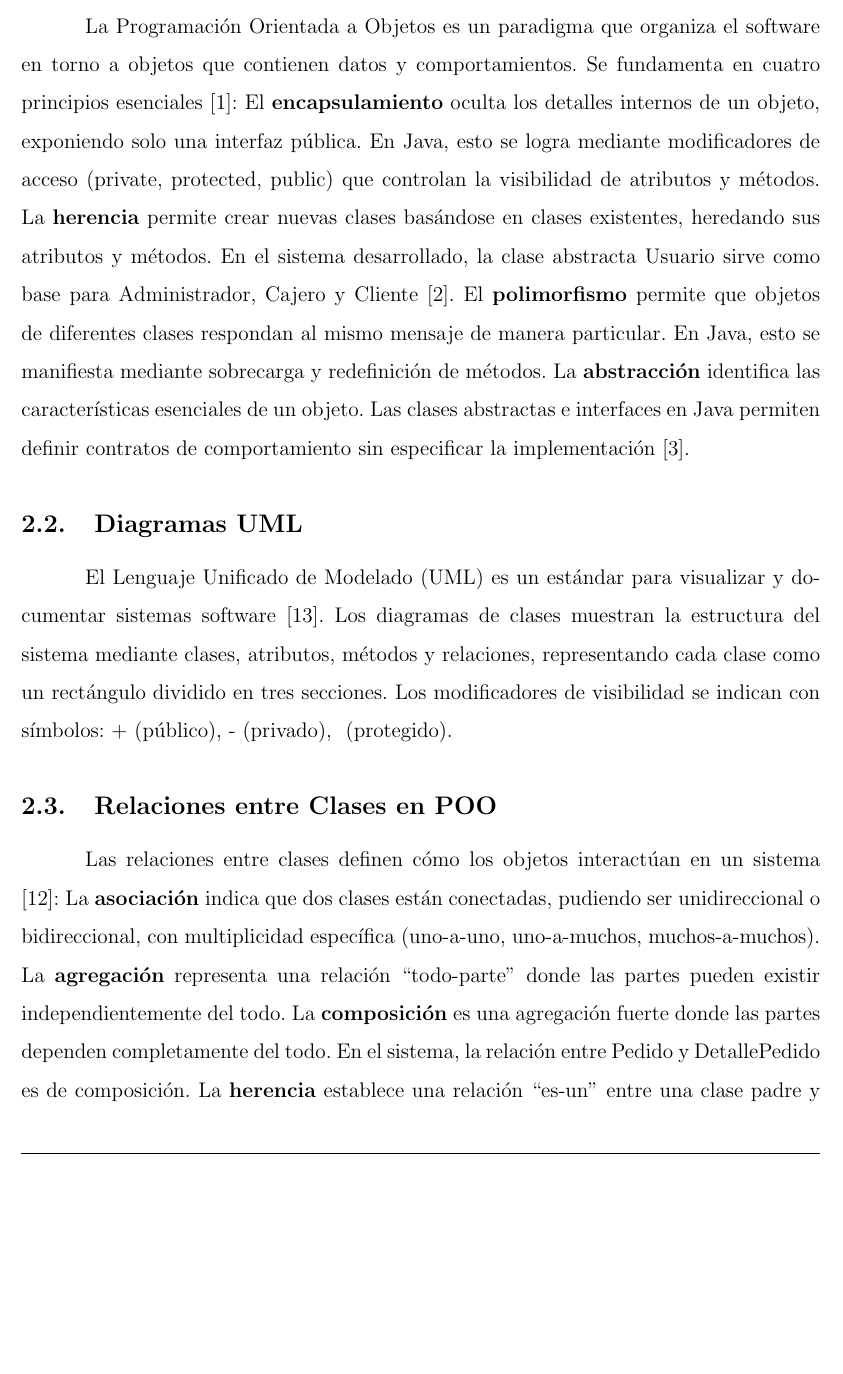
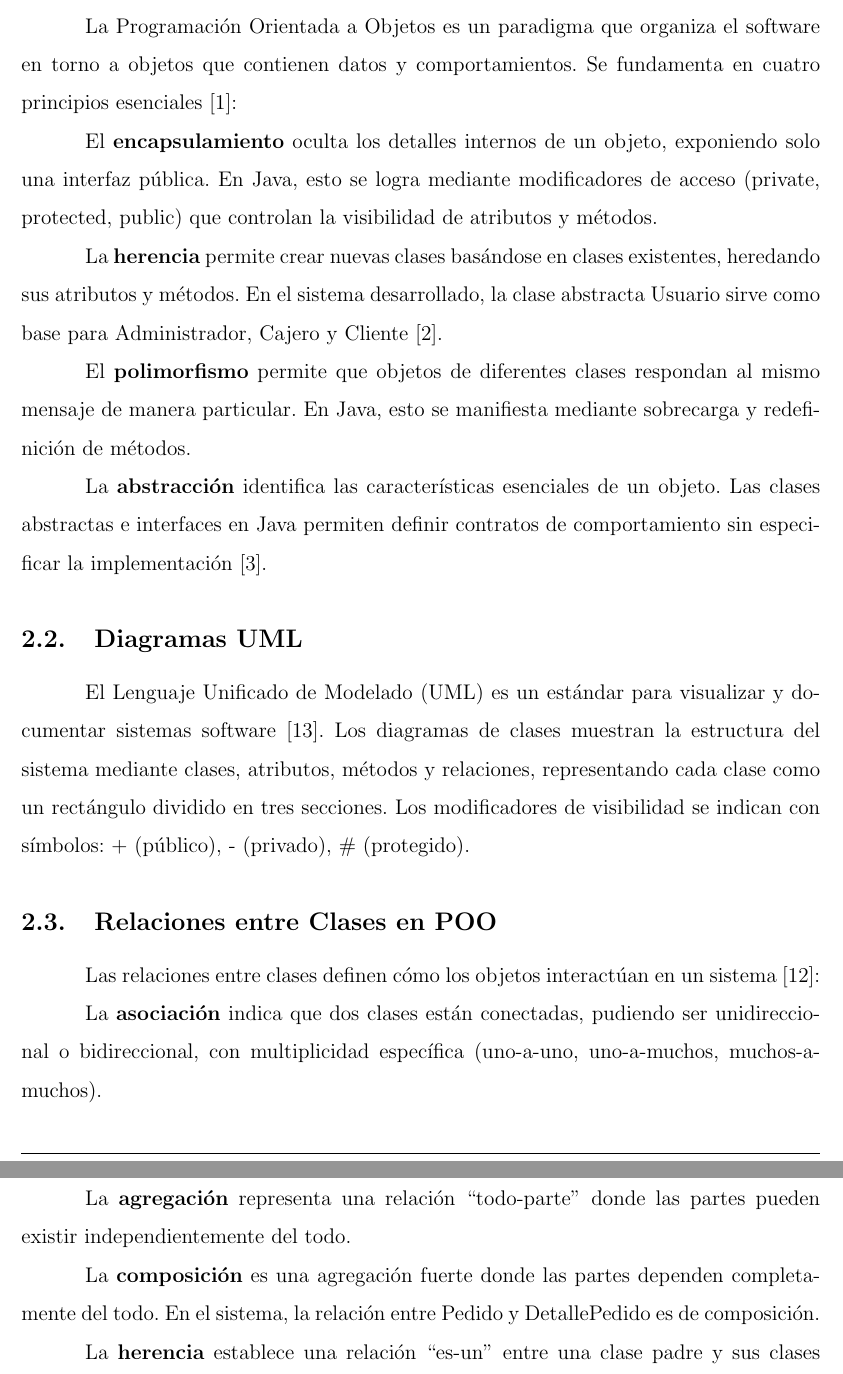
Before and after one commit to xnoxyx0yhox-gif/latex-test, a LaTeX document (main.tex): part of page 5 of 33 before the commit and two parts of pages 5 and 6 of 33 after it, the two joined at a grey line, cut so that both start at the same text, the shorter picture padded with empty space. Compiled offline with pdfLaTeX.

Commit message:
Update main.tex

```diff
--- a/main.tex
+++ b/main.tex
@@ -98,35 +98,61 @@ El sistema ``Sistema de Gestión de Cafetín'' permite gestionar tres tipos de u
 \subsection{Programación Orientada a Objetos (POO)}
 
 La Programación Orientada a Objetos es un paradigma que organiza el software en torno a objetos que contienen datos y comportamientos. Se fundamenta en cuatro principios esenciales \cite{booch2007}:
+
 El \textbf{encapsulamiento} oculta los detalles internos de un objeto, exponiendo solo una interfaz pública. En Java, esto se logra mediante modificadores de acceso (private, protected, public) que controlan la visibilidad de atributos y métodos.
+
 La \textbf{herencia} permite crear nuevas clases basándose en clases existentes, heredando sus atributos y métodos. En el sistema desarrollado, la clase abstracta Usuario sirve como base para Administrador, Cajero y Cliente \cite{bloch2018}.
+
 El \textbf{polimorfismo} permite que objetos de diferentes clases respondan al mismo mensaje de manera particular. En Java, esto se manifiesta mediante sobrecarga y redefinición de métodos.
+
 La \textbf{abstracción} identifica las características esenciales de un objeto. Las clases abstractas e interfaces en Java permiten definir contratos de comportamiento sin especificar la implementación \cite{martin2008}.
 
 \subsection{Diagramas UML}
 
-El Lenguaje Unificado de Modelado (UML) es un estándar para visualizar y documentar sistemas software \cite{fowler2003}. Los diagramas de clases muestran la estructura del sistema mediante clases, atributos, métodos y relaciones, representando cada clase como un rectángulo dividido en tres secciones. Los modificadores de visibilidad se indican con símbolos: + (público), - (privado), # (protegido).
+El Lenguaje Unificado de Modelado (UML) es un estándar para visualizar y documentar sistemas software \cite{fowler2003}. Los diagramas de clases muestran la estructura del sistema mediante clases, atributos, métodos y relaciones, representando cada clase como un rectángulo dividido en tres secciones. Los modificadores de visibilidad se indican con símbolos: + (público), - (privado), \# (protegido).
+
 \subsection{Relaciones entre Clases en POO}
+
 Las relaciones entre clases definen cómo los objetos interactúan en un sistema \cite{larman2004}:
+
 La \textbf{asociación} indica que dos clases están conectadas, pudiendo ser unidireccional o bidireccional, con multiplicidad específica (uno-a-uno, uno-a-muchos, muchos-a-muchos).
+
 La \textbf{agregación} representa una relación ``todo-parte'' donde las partes pueden existir independientemente del todo.
+
 La \textbf{composición} es una agregación fuerte donde las partes dependen completamente del todo. En el sistema, la relación entre Pedido y DetallePedido es de composición.
+
 La \textbf{herencia} establece una relación ``es-un'' entre una clase padre y sus clases hijas, permitiendo reutilización de código y polimorfismo.
+
 \subsection{MySQL y Bases de Datos Relacionales}
+
 MySQL es un sistema de gestión de bases de datos relacionales que organiza la información en tablas relacionadas mediante claves primarias y foráneas \cite{dubois2013}. Utiliza SQL para realizar operaciones como SELECT, INSERT, UPDATE y DELETE. La normalización minimiza la redundancia organizando las tablas según formas normales (1FN, 2FN, 3FN) \cite{schwartz2012}.
+
 \textbf{XAMPP} es una distribución que incluye MySQL, facilitando la instalación de un entorno de desarrollo local con phpMyAdmin para gestionar la base de datos.
+
 \subsection{Entorno de Desarrollo Java Web}
+
 Apache NetBeans es un IDE que proporciona herramientas para el desarrollo de aplicaciones Java, con soporte para Servlets, JSP y JDBC \cite{oracle2020}. Para este proyecto se utilizó \textbf{Java Web con Ant}, una herramienta de automatización basada en XML que permite definir procesos de compilación y despliegue personalizados.
+
 Apache Tomcat es un contenedor de servlets que implementa las especificaciones Java Servlet y JSP \cite{hall2011}. Actúa como intermediario entre el navegador y la aplicación Java, gestionando el ciclo de vida de servlets, sesiones HTTP y conexiones a bases de datos.
+
 \subsection{Patrón de Arquitectura MVC}
+
 El patrón Modelo-Vista-Controlador separa la lógica de negocio, la presentación y el control de flujo \cite{gamma1994}:
+
 El \textbf{Modelo} representa la lógica de negocio y los datos, conteniendo las clases del dominio (Usuario, Producto, Pedido).
+
 La \textbf{Vista} presenta la información al usuario mediante JSP, que combinan HTML con código Java para generar páginas dinámicas.
+
 El \textbf{Controlador} procesa las peticiones del usuario mediante Servlets, invocando la lógica de negocio y seleccionando la vista apropiada \cite{walls2015}.
+
 \subsection{Patrón DAO (Data Access Object)}
+
 El patrón DAO encapsula toda la lógica de acceso a datos, separándola de la lógica de negocio \cite{alur2003}. Define operaciones CRUD (Create, Read, Update, Delete) para cada entidad, utilizando JDBC para interactuar con la base de datos y mapear resultados a objetos del modelo \cite{bauer2015}.
+
 \subsection{Servlets y JSP}
+
 Los Servlets son componentes Java del servidor que procesan peticiones HTTP mediante métodos doGet() y doPost() \cite{hall2011}. Las JSP simplifican la creación de contenido dinámico mezclando HTML con código Java, compilándose automáticamente en Servlets.
+
 La combinación de Servlets (controladores) y JSP (vistas) implementa naturalmente el patrón MVC, permitiendo desarrollo ágil y separación clara de responsabilidades.
 
 \section{Análisis y Diseño}
```
Also changed, not shown: main.tex (13 more changed lines).
